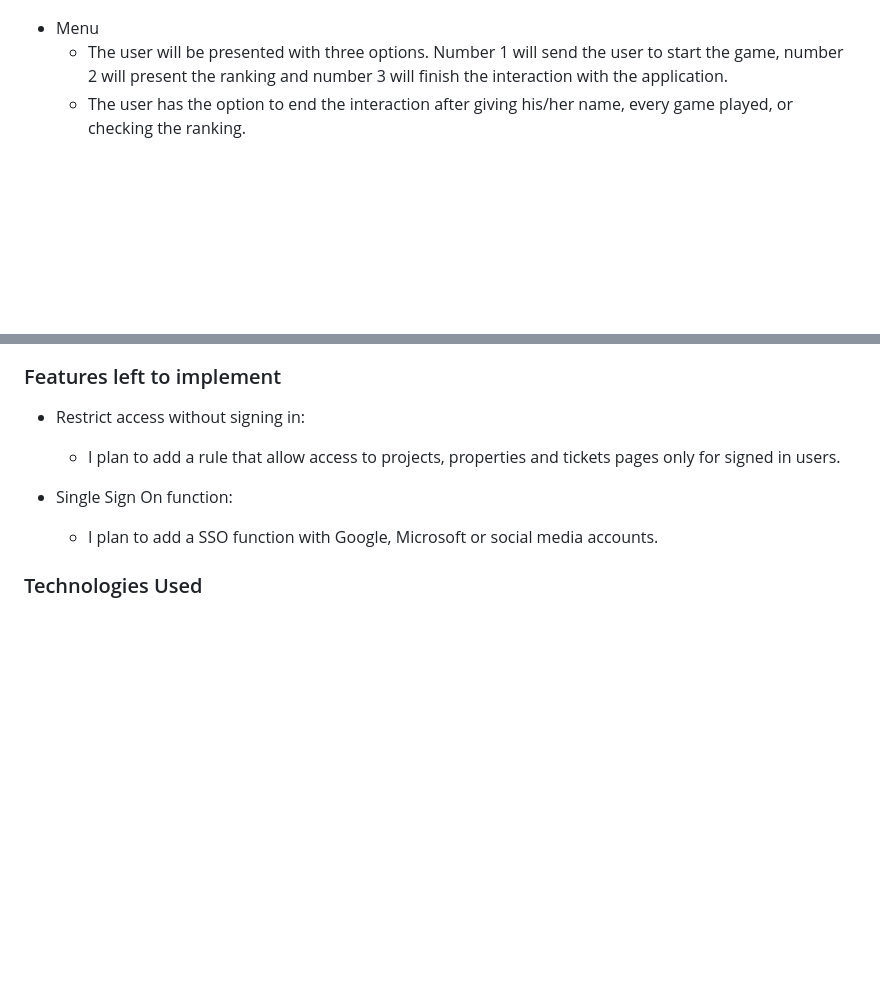
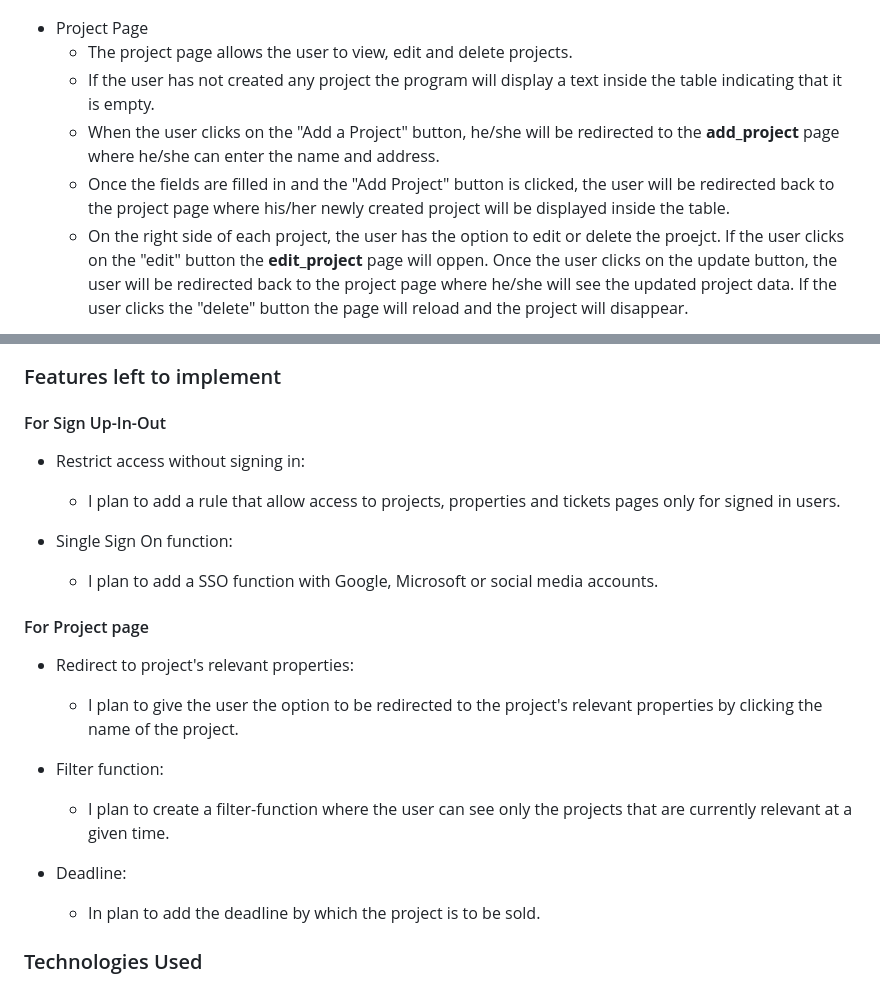
Before and after one commit to andresfgc/P4-REMS, a Markdown page: README.md, 2 parts joined by grey strips. Drawn GitHub-style; blank space fills up the shorter version.

Commit message:
Add project page features & features left to implement

```diff
--- a/README.md
+++ b/README.md
@@ -97,7 +97,10 @@ User Stories are docummented inside the **REMS User Stories Project**
 ![Main Page - Signed in after 3 seconds](media/main_page_signedin.jpg)
 ![Sign Out Page](media/signout_page.jpg)
 
-* Menu
-  * The user will be presented with three options. Number 1 will send the user to start the game, number 2 will present the ranking and number 3 will finish the interaction with the application.
-  * The user has the option to end the interaction after giving his/her name, every game played, or checking the ranking.
+* Project Page
+  * The project page allows the user to view, edit and delete projects.
+  * If the user has not created any project the program will display a text inside the table indicating that it is empty.
+  * When the user clicks on the "Add a Project" button, he/she will be redirected to the **add_project** page where he/she can enter the name and address.
+  * Once the fields are filled in and the "Add Project" button is clicked, the user will be redirected back to the project page where his/her newly created project will be displayed inside the table.
+  * On the right side of each project, the user has the option to edit or delete the proejct. If the user clicks on the "edit" button the **edit_project** page will oppen. Once the user clicks on the update button, the user will be redirected back to the project page where he/she will see the updated project data. If the user clicks the "delete" button the page will reload and the project will disappear.
 
@@ -105,10 +111,22 @@ User Stories are docummented inside the **REMS User Stories Project**
 
 ### Features left to implement
+
+#### For Sign Up-In-Out
 * Restrict access without signing in:
   * I plan to add a rule that allow access to projects, properties and tickets pages only for signed in users.
 
 * Single Sign On function:
   * I plan to add a SSO function with Google, Microsoft or social media accounts.
+
+#### For Project page
+* Redirect to project's relevant properties:
+  * I plan to give the user the option to be redirected to the project's relevant properties by clicking the name of the project.
+
+* Filter function:
+  * I plan to create a filter-function where the user can see only the projects that are currently relevant at a given time.
+
+* Deadline:
+  * In plan to add the deadline by which the project is to be sold.
 
 ### Technologies Used
 
```
Also changed, not shown: other parts of README.md (+4 -1 lines), media/project_page_add.png (added), media/project_page_edit.png (added), media/project_page_start.png (added), media/project_page_table.png (added).
